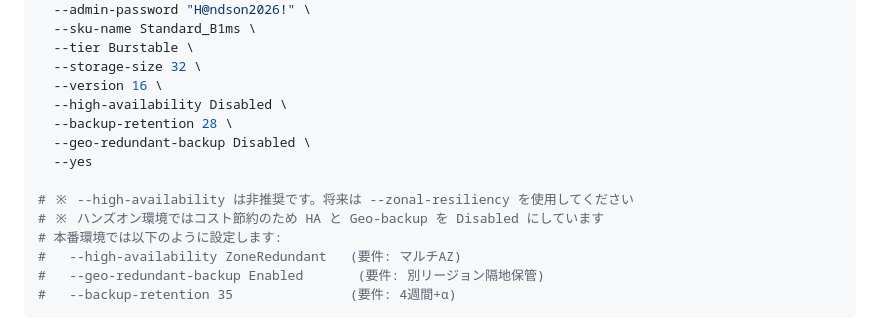
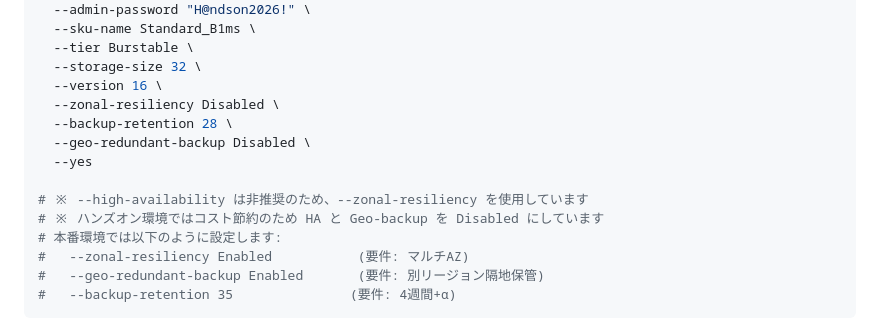
Before and after one commit to ylearning86/Azure-Handson-002, a Markdown page: labs/lab06-backup-dr.md, the part around the change. Drawn GitHub-style.

Commit message:
Replace deprecated --high-availability with --zonal-resiliency in Lab06
Agent-Logs-Url: https://github.com/ylearning86/Azure-Handson-003/sessions/cc4fed92-9606-4188-82a7-ed974b3dbc02

Co-authored-by: ylearning86 <109939632+ylearning86@users.noreply.github.com>

````diff
--- a/labs/lab06-backup-dr.md
+++ b/labs/lab06-backup-dr.md
@@ -49,15 +49,15 @@ az postgres flexible-server create \
   --tier Burstable \
   --storage-size 32 \
   --version 16 \
-  --high-availability Disabled \
+  --zonal-resiliency Disabled \
   --backup-retention 28 \
   --geo-redundant-backup Disabled \
   --yes
 
-# ※ --high-availability は非推奨です。将来は --zonal-resiliency を使用してください
+# ※ --high-availability は非推奨のため、--zonal-resiliency を使用しています
 # ※ ハンズオン環境ではコスト節約のため HA と Geo-backup を Disabled にしています
 # 本番環境では以下のように設定します:
-#   --high-availability ZoneRedundant   (要件: マルチAZ)
+#   --zonal-resiliency Enabled           (要件: マルチAZ)
 #   --geo-redundant-backup Enabled       (要件: 別リージョン隔地保管)
 #   --backup-retention 35               (要件: 4週間+α)
 ```
````
